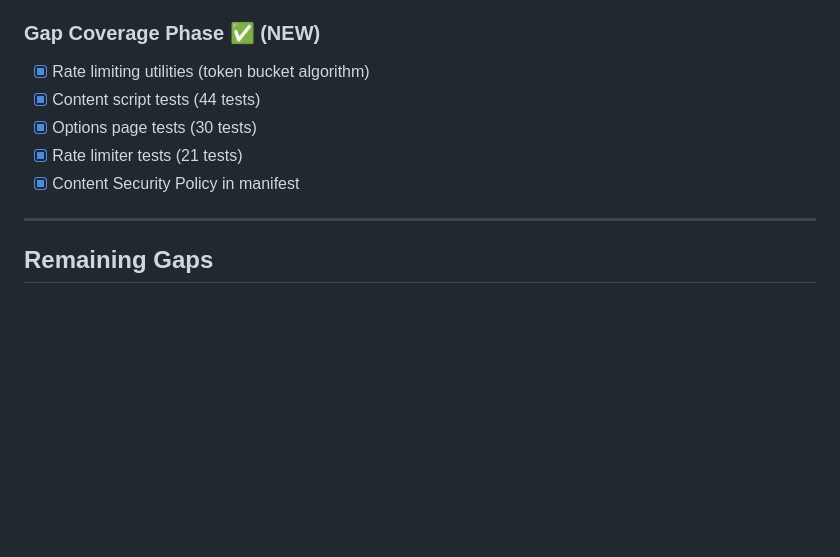
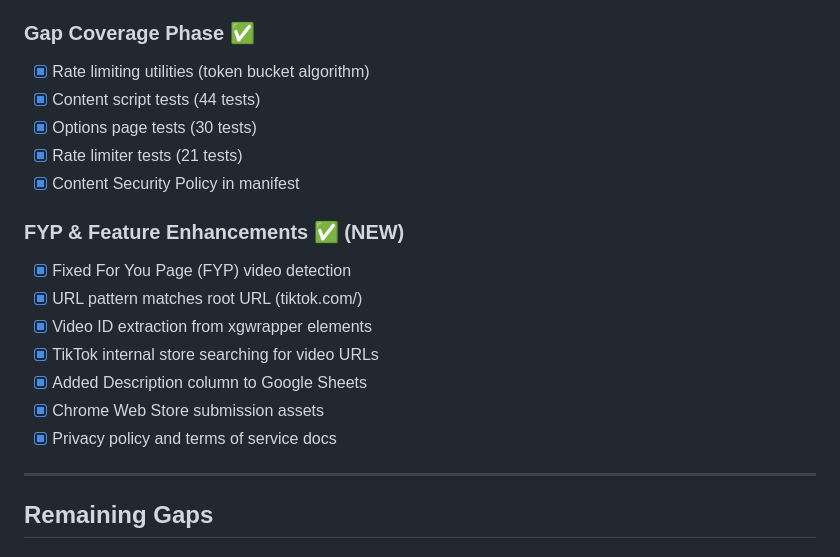
Before and after one commit to mirabelleagency/tiktok-video-downloader, a Markdown page: CURRENT-ASSESSMENT.md, the part around the change printed below. GitHub-like rendering; blank space fills up the shorter version.

```diff
--- a/CURRENT-ASSESSMENT.md
+++ b/CURRENT-ASSESSMENT.md
@@ -111,12 +113,21 @@ src/
 - [x] Simplified build process
 - [x] Copyright-free icon design
 
-### Gap Coverage Phase ✅ (NEW)
+### Gap Coverage Phase ✅
 - [x] Rate limiting utilities (token bucket algorithm)
 - [x] Content script tests (44 tests)
 - [x] Options page tests (30 tests)
 - [x] Rate limiter tests (21 tests)
 - [x] Content Security Policy in manifest
+
+### FYP & Feature Enhancements ✅ (NEW)
+- [x] Fixed For You Page (FYP) video detection
+- [x] URL pattern matches root URL (tiktok.com/)
+- [x] Video ID extraction from xgwrapper elements
+- [x] TikTok internal store searching for video URLs
+- [x] Added Description column to Google Sheets
+- [x] Chrome Web Store submission assets
+- [x] Privacy policy and terms of service docs
 
 ---
 
```
Also changed, not shown: other parts of CURRENT-ASSESSMENT.md (+25 -6 lines), README.md (+5 -4 lines).
